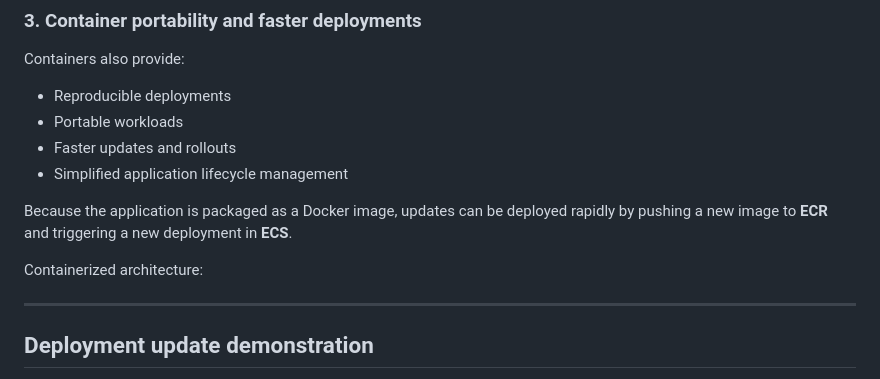
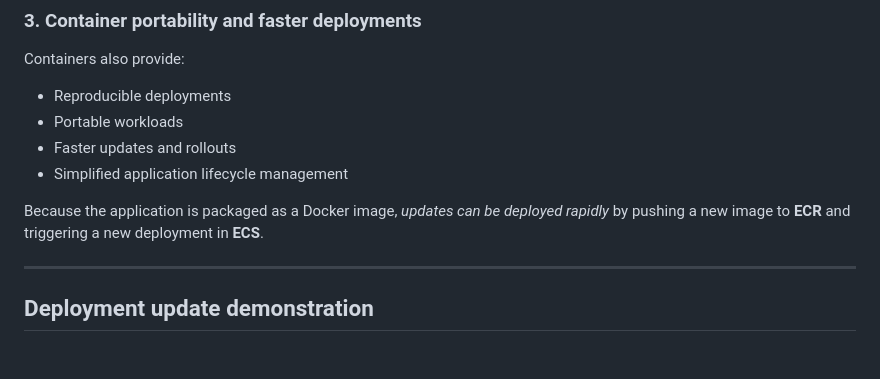
Before and after one commit to Mahun10/aws-resilient-infra, a Markdown page: README.md, the part around the change. Drawn GitHub-style; blank space fills up the shorter version.

```diff
--- a/README.md
+++ b/README.md
@@ -142,10 +142,7 @@ Containers also provide:
 - Faster updates and rollouts
 - Simplified application lifecycle management
 
-Because the application is packaged as a Docker image, updates can be deployed rapidly by pushing a new image to **ECR** and triggering a new deployment in **ECS**.
-
-Containerized architecture:
-
+Because the application is packaged as a Docker image, *updates can be deployed rapidly* by pushing a new image to **ECR** and triggering a new deployment in **ECS**.
 
 ---
 
```
